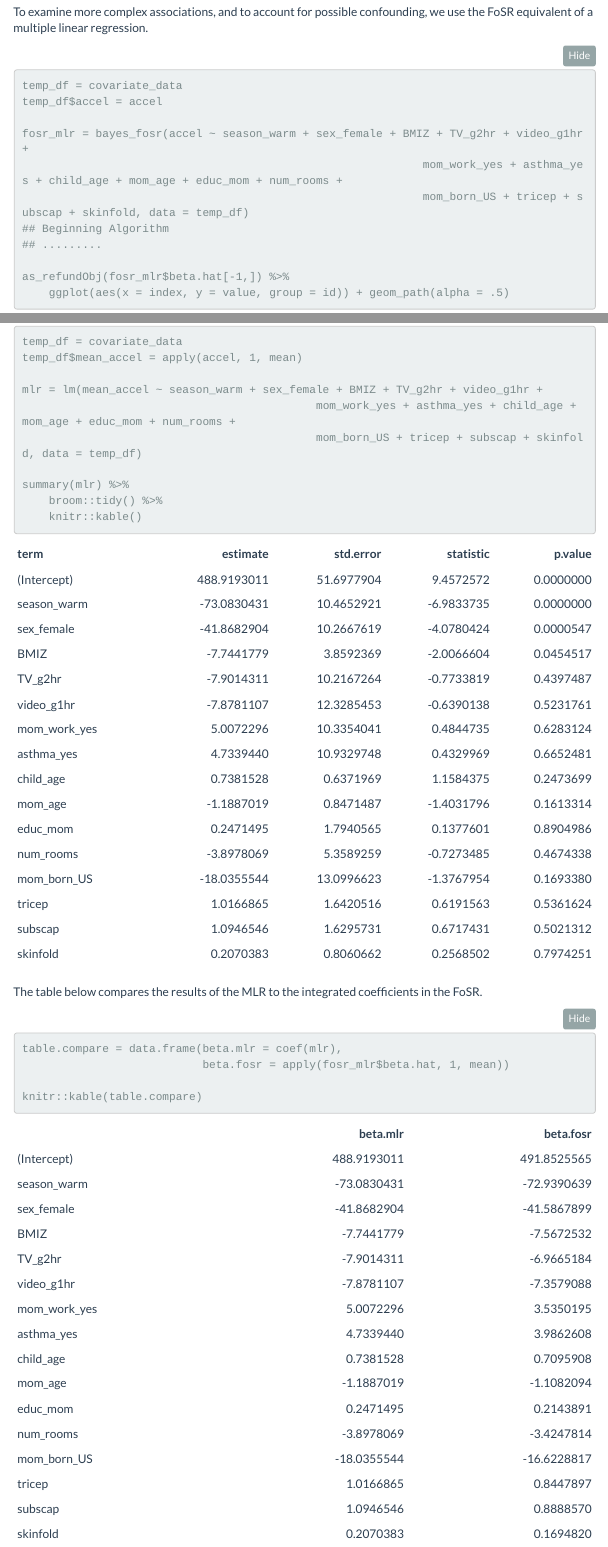
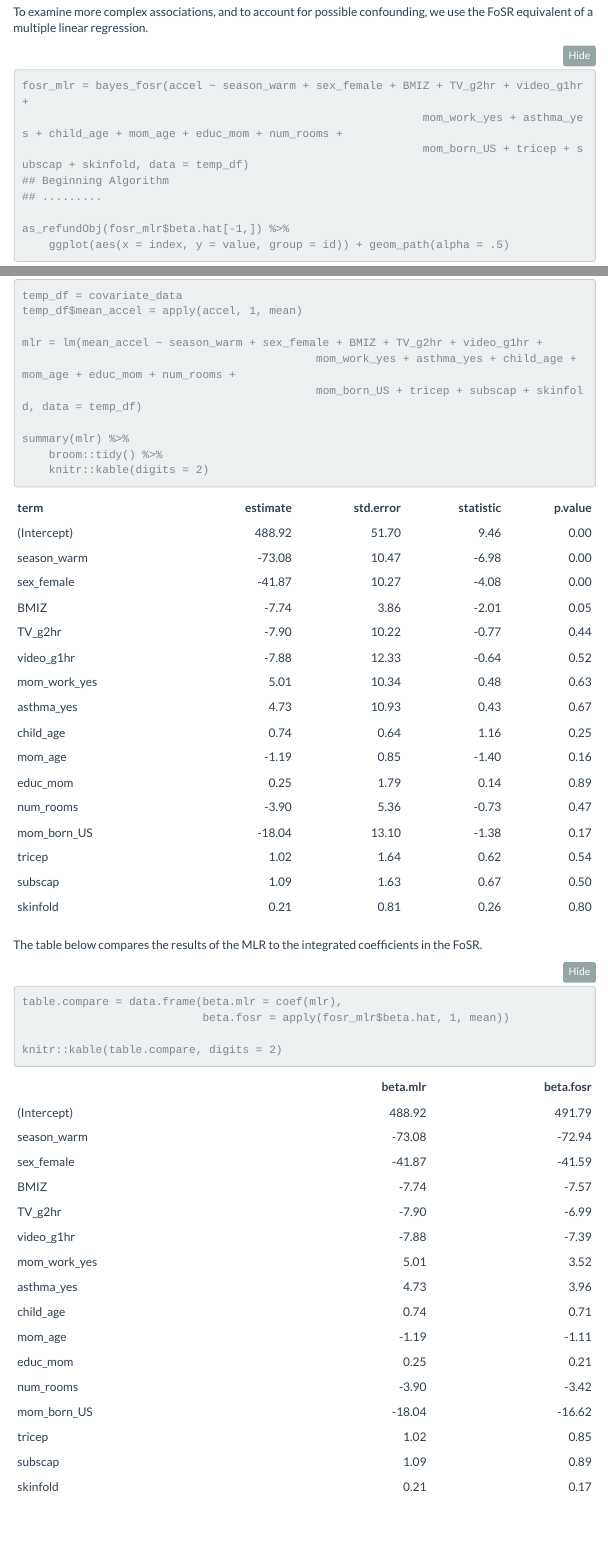
Before and after one commit to jeff-goldsmith/ICAMPAM, an R Markdown document (shortcourse_fosr.Rmd): the page in a window 1100 px wide, from 1540 px down, and a second part further down, joined at a grey line. The pictures show the output file shortcourse_fosr.html that the author committed with the source, opened offline; folded parts are opened; library style sheets and scripts come from the installed R packages; menus at the side of the page are left out.

Commit message:
cleaning output of fosr code snippets.

````diff
--- a/shortcourse_fosr.Rmd
+++ b/shortcourse_fosr.Rmd
@@ -68,9 +68,6 @@ plot_shiny(fosr_slr)
 To examine more complex associations, and to account for possible confounding, we use the FoSR equivalent of a multiple linear regression.
 
 ```{r headstart_fosr_mlr, eval = TRUE}
-temp_df = covariate_data
-temp_df$accel = accel
-
 fosr_mlr = bayes_fosr(accel ~ season_warm + sex_female + BMIZ + TV_g2hr + video_g1hr +
 														 	mom_work_yes + asthma_yes + child_age + mom_age + educ_mom + num_rooms +
 														 	mom_born_US + tricep + subscap + skinfold, data = temp_df)
@@ -97,7 +94,7 @@ mlr = lm(mean_accel ~ season_warm + sex_female + BMIZ + TV_g2hr + video_g1hr +
 
 summary(mlr) %>%
 	broom::tidy() %>%
-	knitr::kable()
+	knitr::kable(digits = 2)
 ```
 
 The table below compares the results of the MLR to the integrated coefficients in the FoSR.
@@ -106,5 +103,5 @@ The table below compares the results of the MLR to the integrated coefficients i
 table.compare = data.frame(beta.mlr = coef(mlr),
                            beta.fosr = apply(fosr_mlr$beta.hat, 1, mean))
 
-knitr::kable(table.compare)
+knitr::kable(table.compare, digits = 2)
 ```
````
Also changed, not shown: shortcourse_fosr.html.
